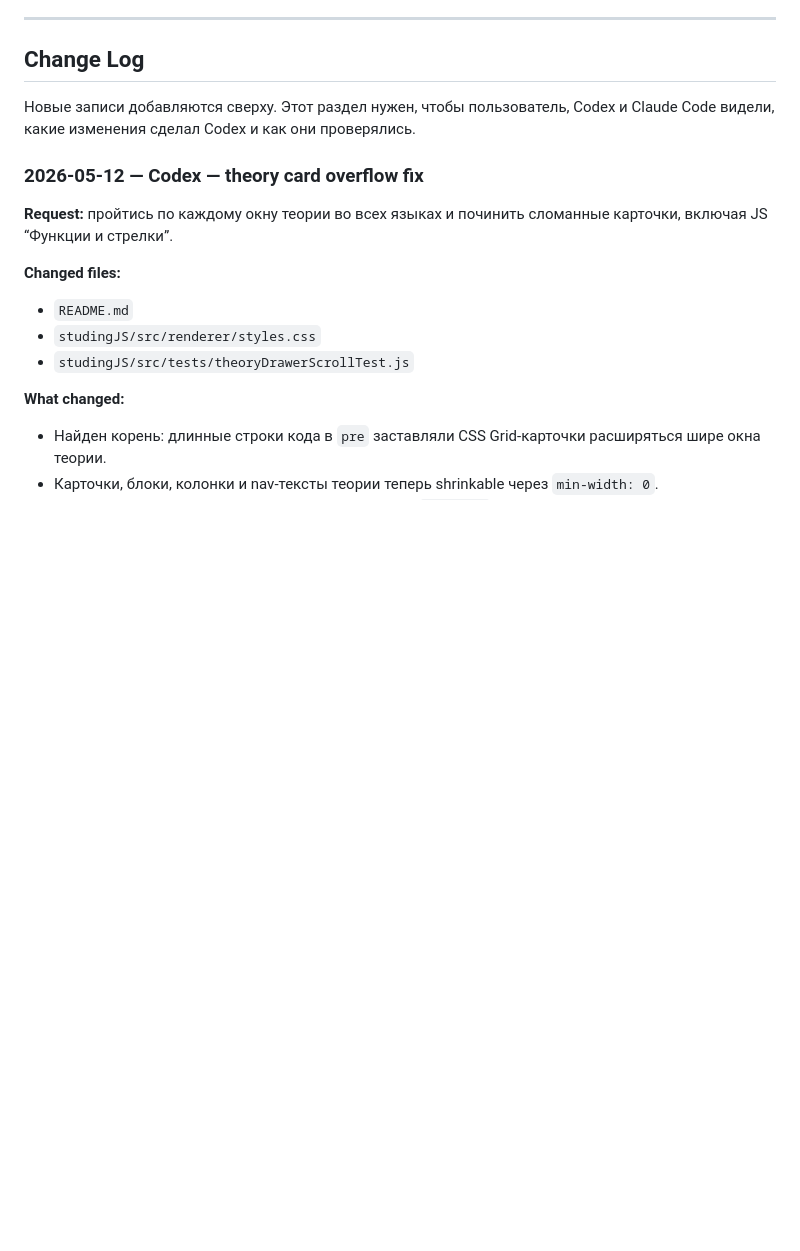
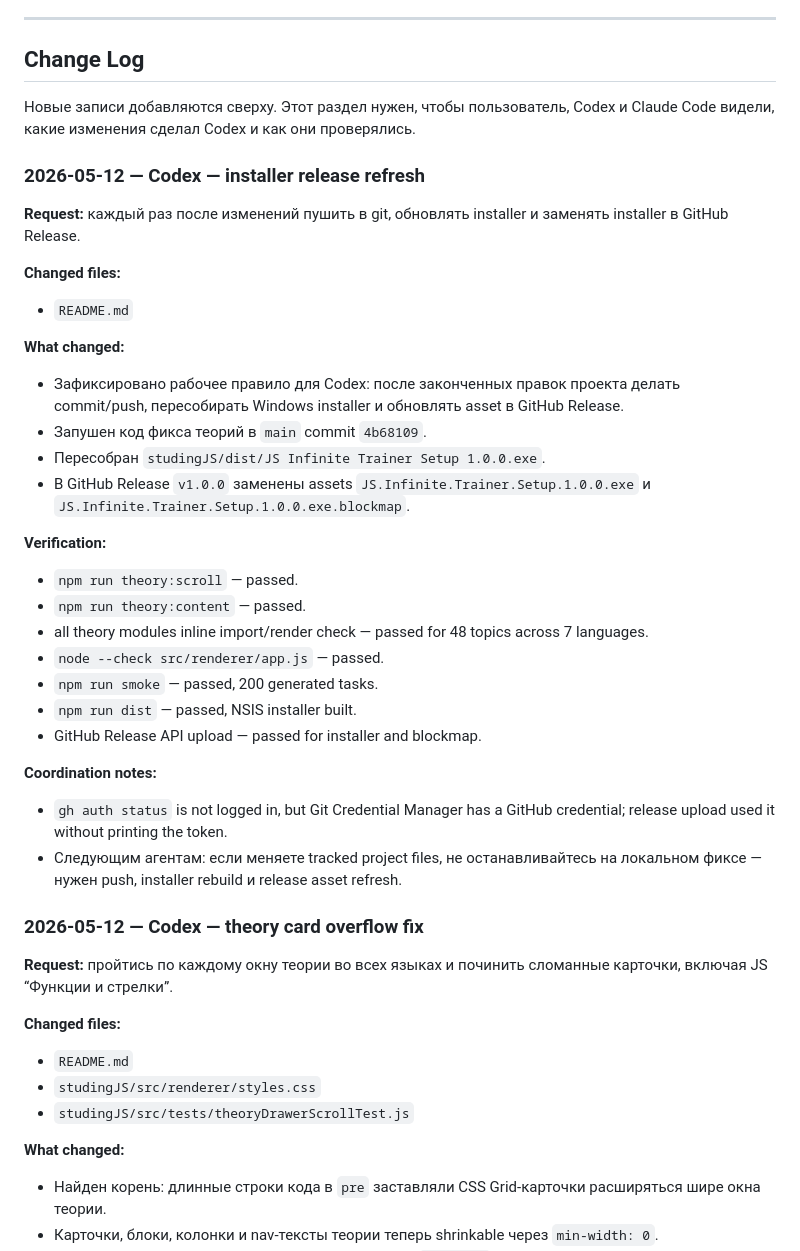
Before and after one commit to movsarusumov172-crypto/studingLP, a Markdown page: README.md, the part around the change. Drawn GitHub-style; blank space fills up the shorter version.

Commit message:
Document installer release refresh

```diff
--- a/README.md
+++ b/README.md
@@ -404,6 +404,32 @@ custom_tasks:  нет
 
 Новые записи добавляются сверху. Этот раздел нужен, чтобы пользователь, Codex и Claude Code видели, какие изменения сделал Codex и как они проверялись.
 
+### 2026-05-12 — Codex — installer release refresh
+
+**Request:** каждый раз после изменений пушить в git, обновлять installer и заменять installer в GitHub Release.
+
+**Changed files:**
+- `README.md`
+
+**What changed:**
+- Зафиксировано рабочее правило для Codex: после законченных правок проекта делать commit/push, пересобирать Windows installer и обновлять asset в GitHub Release.
+- Запушен код фикса теорий в `main` commit `4b68109`.
+- Пересобран `studingJS/dist/JS Infinite Trainer Setup 1.0.0.exe`.
+- В GitHub Release `v1.0.0` заменены assets `JS.Infinite.Trainer.Setup.1.0.0.exe` и `JS.Infinite.Trainer.Setup.1.0.0.exe.blockmap`.
+
+**Verification:**
+- `npm run theory:scroll` — passed.
+- `npm run theory:content` — passed.
+- all theory modules inline import/render check — passed for 48 topics across 7 languages.
+- `node --check src/renderer/app.js` — passed.
+- `npm run smoke` — passed, 200 generated tasks.
+- `npm run dist` — passed, NSIS installer built.
+- GitHub Release API upload — passed for installer and blockmap.
+
+**Coordination notes:**
+- `gh auth status` is not logged in, but Git Credential Manager has a GitHub credential; release upload used it without printing the token.
+- Следующим агентам: если меняете tracked project files, не останавливайтесь на локальном фиксе — нужен push, installer rebuild и release asset refresh.
+
 ### 2026-05-12 — Codex — theory card overflow fix
 
 **Request:** пройтись по каждому окну теории во всех языках и починить сломанные карточки, включая JS “Функции и стрелки”.
```
